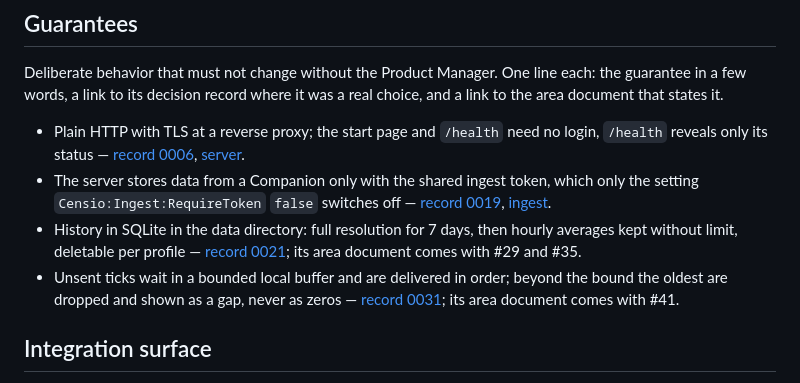
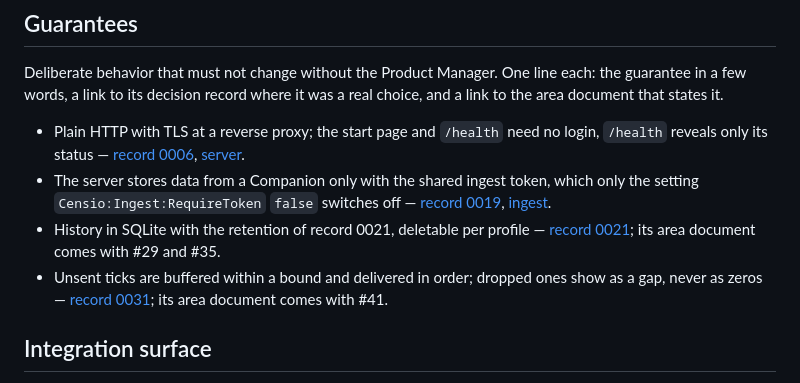
Before and after one commit to LarsLaskowski/Censio, a Markdown page: .squad/project.md, the part around one of its changes. Rendered like a GitHub page.

```diff
--- a/.squad/project.md
+++ b/.squad/project.md
@@ -36,8 +36,8 @@ a link to its decision record where it was a real choice, and a link to the area
 
 - Plain HTTP with TLS at a reverse proxy; the start page and `/health` need no login, `/health` reveals only its status — [record 0006](../docs/decisions/0006-server-plain-http-and-open-health.md), [server](../docs/areas/server.md).
 - The server stores data from a Companion only with the shared ingest token, which only the setting `Censio:Ingest:RequireToken` `false` switches off — [record 0019](../docs/decisions/0019-websocket-transport-with-shared-token.md), [ingest](../docs/areas/ingest.md).
-- History in SQLite in the data directory: full resolution for 7 days, then hourly averages kept without limit, deletable per profile — [record 0021](../docs/decisions/0021-sqlite-history-with-retention.md); its area document comes with #29 and #35.
-- Unsent ticks wait in a bounded local buffer and are delivered in order; beyond the bound the oldest are dropped and shown as a gap, never as zeros — [record 0031](../docs/decisions/0031-bounded-local-tick-buffer-gaps-accepted.md); its area document comes with #41.
+- History in SQLite with the retention of record 0021, deletable per profile — [record 0021](../docs/decisions/0021-sqlite-history-with-retention.md); its area document comes with #29 and #35.
+- Unsent ticks are buffered within a bound and delivered in order; dropped ones show as a gap, never as zeros — [record 0031](../docs/decisions/0031-bounded-local-tick-buffer-gaps-accepted.md); its area document comes with #41.
 
 ## Integration surface
 
```
Also changed, not shown: other parts of .squad/project.md (+17 -17 lines).
